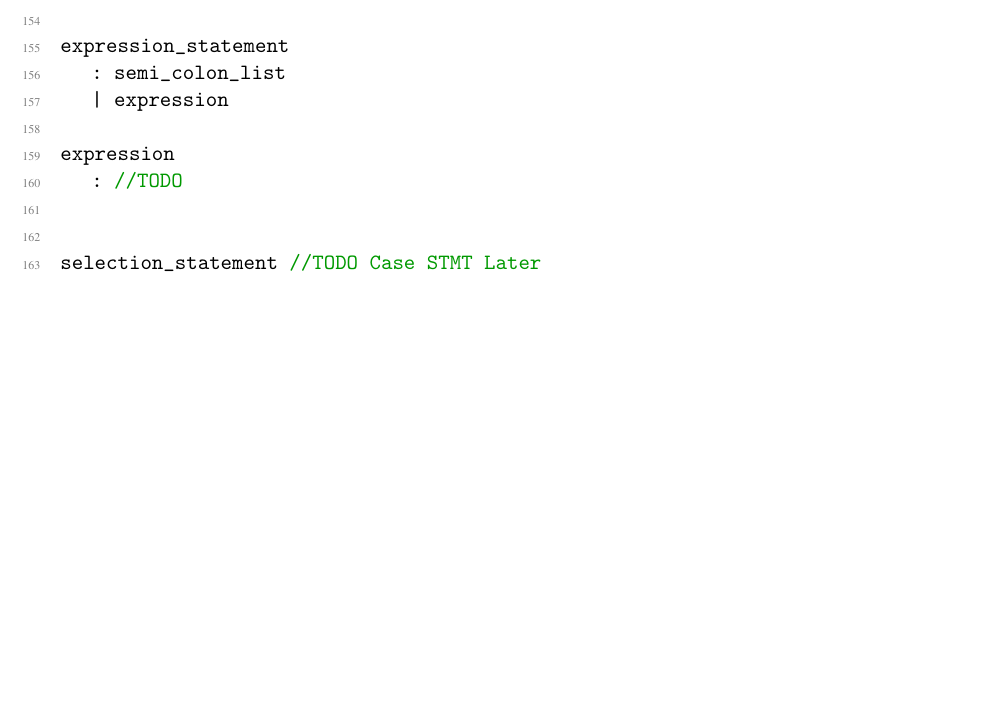
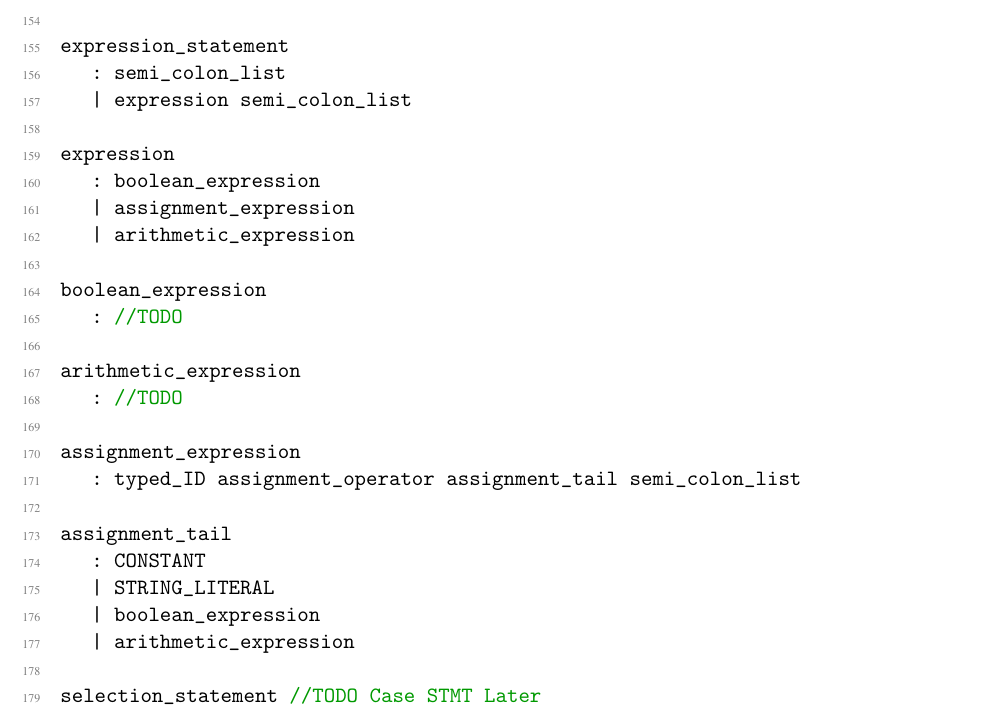
Before and after one commit to chaudhuri-ab/compilers, a LaTeX document (Project/Grammar/main.tex): part of page 4 of 5 before the commit and part of page 4 of 6 after it, cut so that both start at the same text, the shorter picture padded with empty space. Compiled offline with pdfLaTeX.

Commit message:
Updating Grammar

```diff
--- a/Project/Grammar/main.tex
+++ b/Project/Grammar/main.tex
@@ -287,11 +287,27 @@ compound_statement_tail
 
 expression_statement
 	: semi_colon_list
-	| expression
+	| expression semi_colon_list
 
 expression
+	: boolean_expression
+	| assignment_expression
+	| arithmetic_expression
+
+boolean_expression
 	: //TODO
 
+arithmetic_expression
+	: //TODO
+
+assignment_expression
+	: typed_ID assignment_operator assignment_tail semi_colon_list
+
+assignment_tail
+	: CONSTANT
+	| STRING_LITERAL
+	| boolean_expression
+	| arithmetic_expression
 
 selection_statement //TODO Case STMT Later
 	| if_stmt
```
Also changed, not shown: Project/Grammar/main.pdf.
